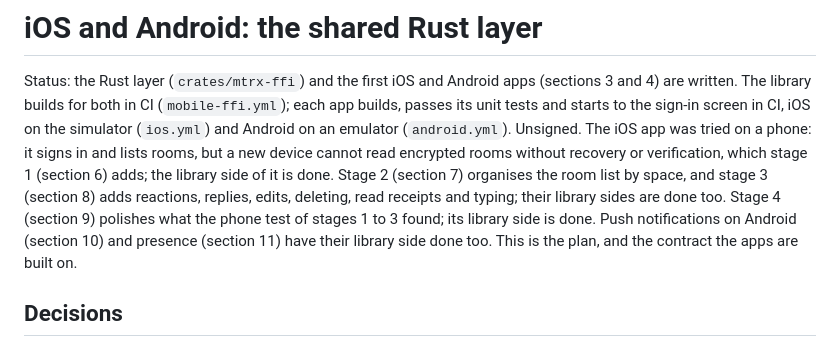
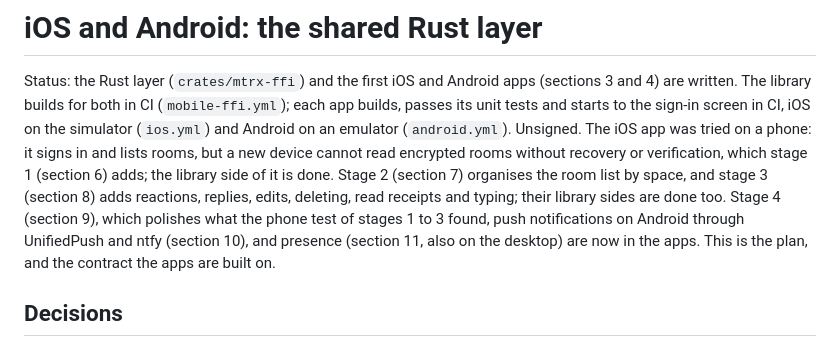
Before and after one commit to alex-robinson/Mtrx, a Markdown page: docs/mobile.md, the part around the change. GitHub-like rendering.

Commit message:
Update the mobile notes' status: stage 4, Android push and presence are in the apps

```diff
--- a/docs/mobile.md
+++ b/docs/mobile.md
@@ -10,10 +10,10 @@ without recovery or verification, which stage 1 (section 6) adds; the
 library side of it is done. Stage 2 (section 7) organises the room list by
 space, and stage 3 (section 8) adds reactions, replies, edits, deleting,
 read receipts and typing; their library sides are done too. Stage 4
-(section 9) polishes what the phone test of stages 1 to 3 found; its
-library side is done. Push notifications on Android (section 10) and
-presence (section 11) have their library side done too. This is the plan,
-and the contract the apps are built on.
+(section 9), which polishes what the phone test of stages 1 to 3 found,
+push notifications on Android through UnifiedPush and ntfy (section 10),
+and presence (section 11, also on the desktop) are now in the apps. This
+is the plan, and the contract the apps are built on.
 
 ## Decisions
 
```
